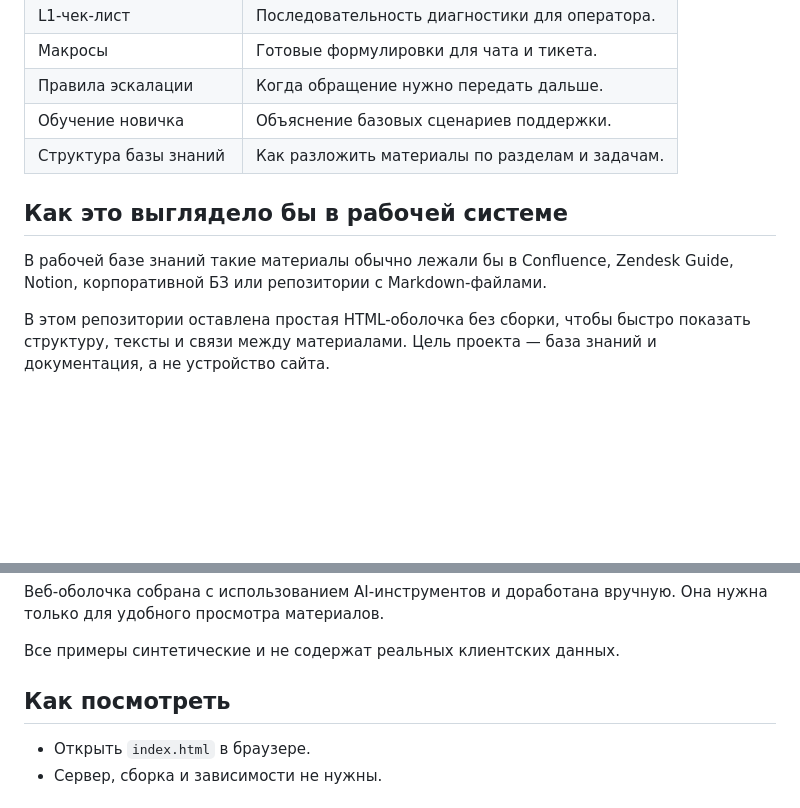
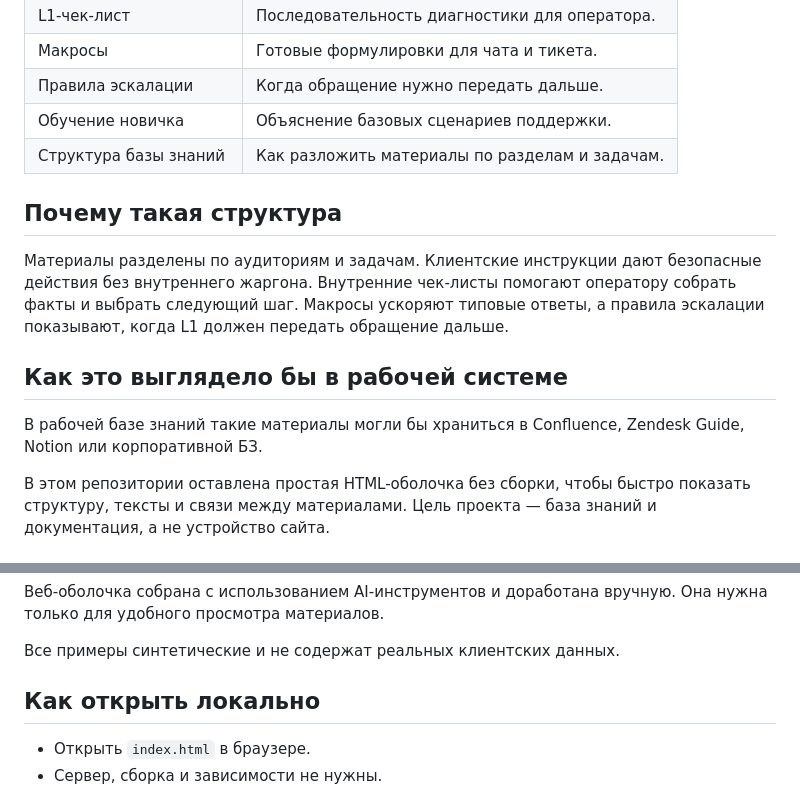
Before and after one commit to Kawercerion/l1-support-kb-demo, a Markdown page: README.md, 2 parts joined by grey strips. Drawn GitHub-style; blank space fills up the shorter version.

Commit message:
Polish README positioning

```diff
--- a/README.md
+++ b/README.md
@@ -34,9 +34,13 @@
 | Обучение новичка | Объяснение базовых сценариев поддержки. |
 | Структура базы знаний | Как разложить материалы по разделам и задачам. |
 
+## Почему такая структура
+
+Материалы разделены по аудиториям и задачам. Клиентские инструкции дают безопасные действия без внутреннего жаргона. Внутренние чек-листы помогают оператору собрать факты и выбрать следующий шаг. Макросы ускоряют типовые ответы, а правила эскалации показывают, когда L1 должен передать обращение дальше.
+
 ## Как это выглядело бы в рабочей системе
 
-В рабочей базе знаний такие материалы обычно лежали бы в Confluence, Zendesk Guide, Notion, корпоративной БЗ или репозитории с Markdown-файлами.
+В рабочей базе знаний такие материалы могли бы храниться в Confluence, Zendesk Guide, Notion или корпоративной БЗ.
 
 В этом репозитории оставлена простая HTML-оболочка без сборки, чтобы быстро показать структуру, тексты и связи между материалами. Цель проекта — база знаний и документация, а не устройство сайта.
 
@@ -54,7 +58,7 @@
 
 Все примеры синтетические и не содержат реальных клиентских данных.
 
-## Как посмотреть
+## Как открыть локально
 
 - Открыть `index.html` в браузере.
 - Сервер, сборка и зависимости не нужны.
```
